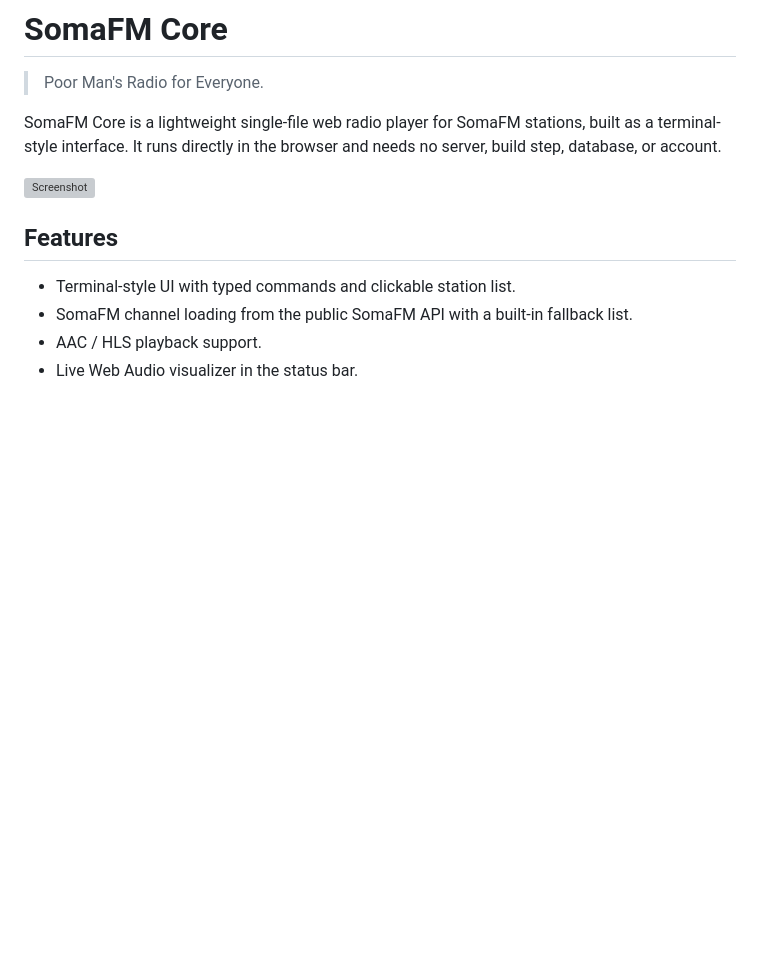
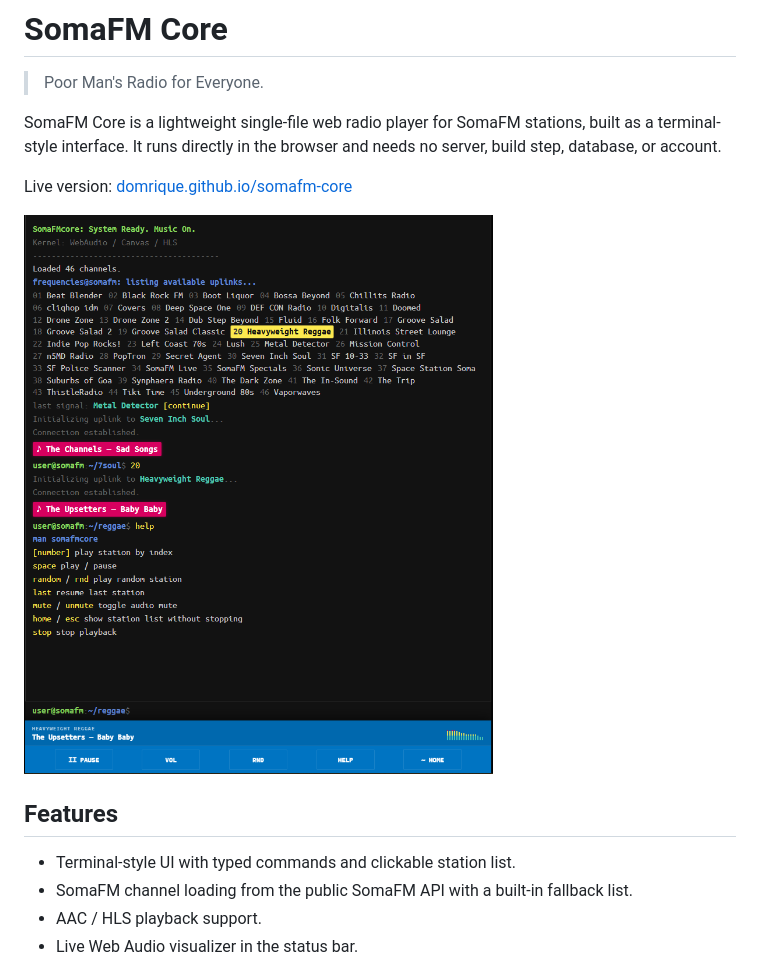
Before and after one commit to domrique/somafm-core, a Markdown page: README.md, the part around the change. GitHub-like rendering; pictures changed too: assets/screenshot-main.png (added); blank space fills up the shorter version; grey boxes are pictures that could not be loaded.

```diff
--- a/README.md
+++ b/README.md
@@ -4,7 +4,9 @@
 
 SomaFM Core is a lightweight single-file web radio player for SomaFM stations, built as a terminal-style interface. It runs directly in the browser and needs no server, build step, database, or account.
 
-![Screenshot](image.jpg)
+Live version: [domrique.github.io/somafm-core](https://domrique.github.io/somafm-core/)
+
+![SomaFM Core screenshot](assets/screenshot-main.png)
 
 ## Features
 
```
Also changed, not shown: README.ru.md (+3 -1 lines).
